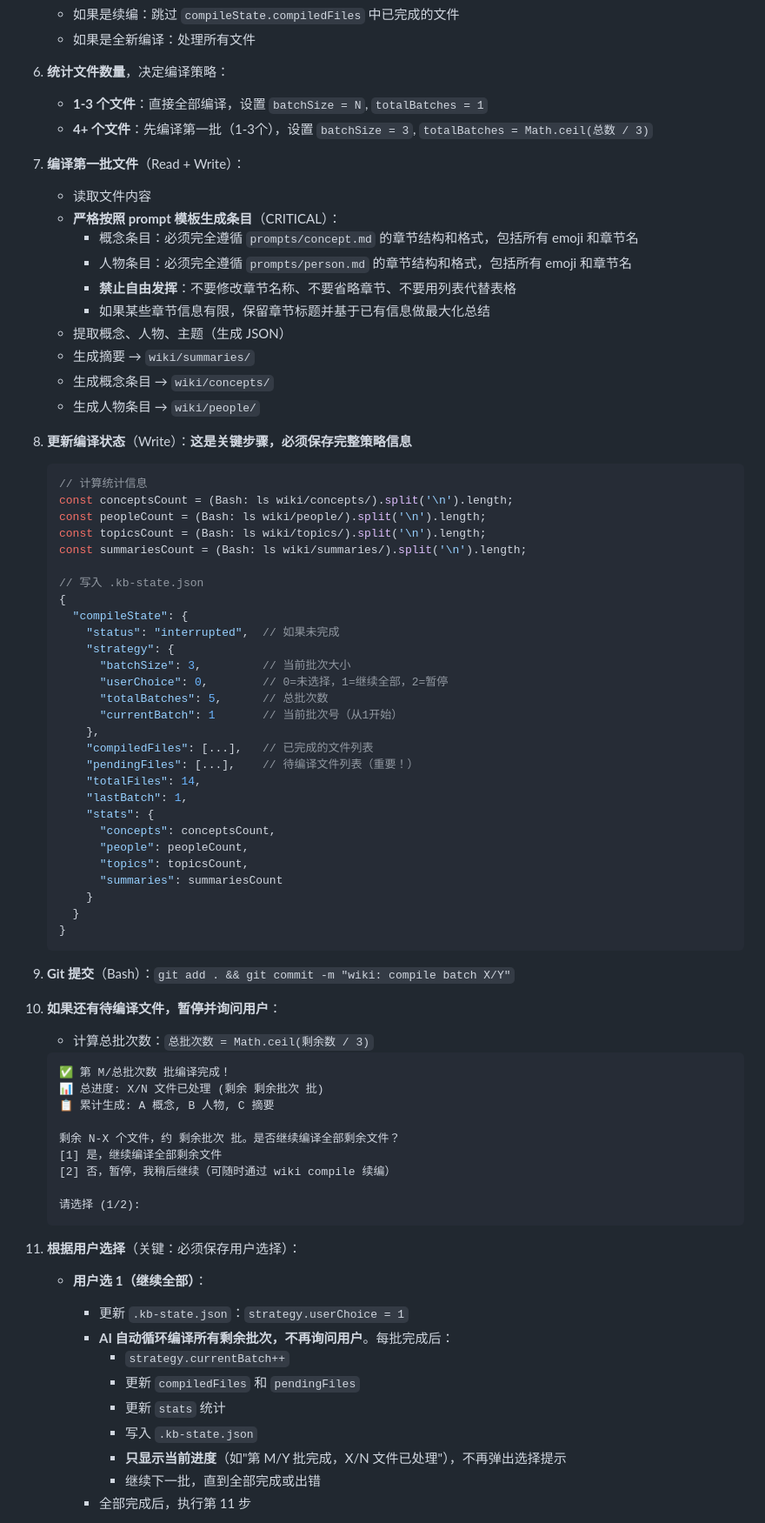
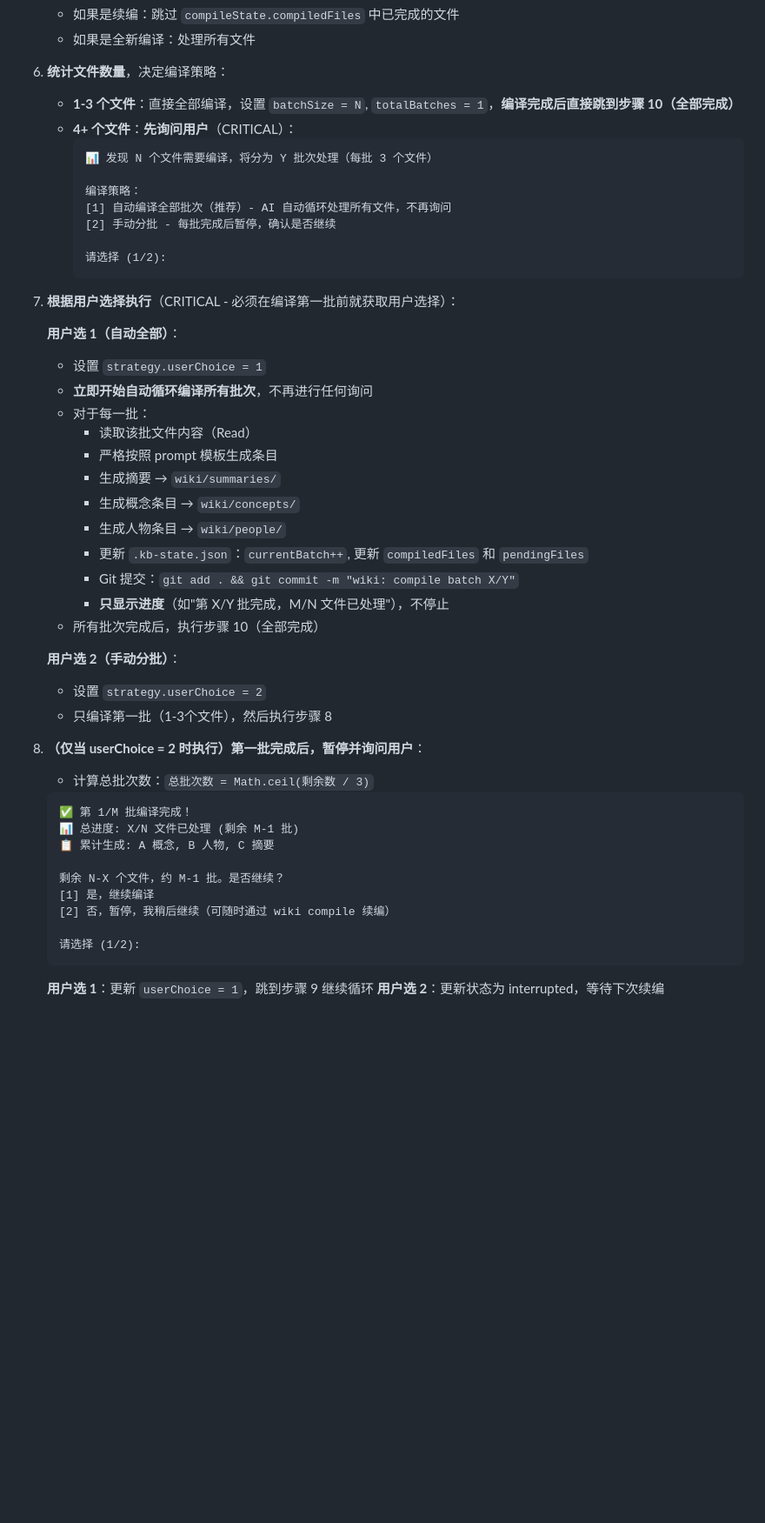
Before and after one commit to Evanchy88/personal-wiki-skill, a Markdown page: SKILL.md, the part around one of its changes. Shown at 87% size. Drawn GitHub-style; blank space fills up the shorter version.

Commit message:
fix: 修复 wiki compile 只执行第一批的问题
根本问题：
- AI 在第一批编译完成后就停止并询问用户，没有继续循环后续批次
- 步骤 9 "暂停并询问用户" 让 AI 在第一批后就停止了

修复方案：
- 在 4+ 文件时先询问用户选择编译策略（自动全部/手动分批）
- 用户选"自动全部"后，立即循环编译所有批次，不再询问
- 用户选"手动分批"后，每批完成后暂停确认
- 明确步骤编号和流程逻辑

🤖 Generated with [Qoder][https://qoder.com]

````diff
--- a/SKILL.md
+++ b/SKILL.md
@@ -268,77 +268,52 @@ description: |
    - 如果是续编：跳过 `compileState.compiledFiles` 中已完成的文件
    - 如果是全新编译：处理所有文件
 6. **统计文件数量**，决定编译策略：
-   - **1-3 个文件**：直接全部编译，设置 `batchSize = N`, `totalBatches = 1`
-   - **4+ 个文件**：先编译第一批（1-3个），设置 `batchSize = 3`, `totalBatches = Math.ceil(总数 / 3)`
+   - **1-3 个文件**：直接全部编译，设置 `batchSize = N`, `totalBatches = 1`，**编译完成后直接跳到步骤 10（全部完成）**
+   - **4+ 个文件**：**先询问用户**（CRITICAL）：
+     ```
+     📊 发现 N 个文件需要编译，将分为 Y 批次处理（每批 3 个文件）
 
-7. **编译第一批文件**（Read + Write）：
-   - 读取文件内容
-   - **严格按照 prompt 模板生成条目**（CRITICAL）：
-     - 概念条目：必须完全遵循 `prompts/concept.md` 的章节结构和格式，包括所有 emoji 和章节名
-     - 人物条目：必须完全遵循 `prompts/person.md` 的章节结构和格式，包括所有 emoji 和章节名
-     - **禁止自由发挥**：不要修改章节名称、不要省略章节、不要用列表代替表格
-     - 如果某些章节信息有限，保留章节标题并基于已有信息做最大化总结
-   - 提取概念、人物、主题（生成 JSON）
-   - 生成摘要 → `wiki/summaries/`
-   - 生成概念条目 → `wiki/concepts/`
-   - 生成人物条目 → `wiki/people/`
+     编译策略：
+     [1] 自动编译全部批次（推荐）- AI 自动循环处理所有文件，不再询问
+     [2] 手动分批 - 每批完成后暂停，确认是否继续
 
-7. **更新编译状态**（Write）：**这是关键步骤，必须保存完整策略信息**
-   ```javascript
-   // 计算统计信息
-   const conceptsCount = (Bash: ls wiki/concepts/).split('\n').length;
-   const peopleCount = (Bash: ls wiki/people/).split('\n').length;
-   const topicsCount = (Bash: ls wiki/topics/).split('\n').length;
-   const summariesCount = (Bash: ls wiki/summaries/).split('\n').length;
+     请选择 (1/2):
+     ```
 
-   // 写入 .kb-state.json
-   {
-     "compileState": {
-       "status": "interrupted",  // 如果未完成
-       "strategy": {
-         "batchSize": 3,         // 当前批次大小
-         "userChoice": 0,        // 0=未选择，1=继续全部，2=暂停
-         "totalBatches": 5,      // 总批次数
-         "currentBatch": 1       // 当前批次号（从1开始）
-       },
-       "compiledFiles": [...],   // 已完成的文件列表
-       "pendingFiles": [...],    // 待编译文件列表（重要！）
-       "totalFiles": 14,
-       "lastBatch": 1,
-       "stats": {
-         "concepts": conceptsCount,
-         "people": peopleCount,
-         "topics": topicsCount,
-         "summaries": summariesCount
-       }
-     }
-   }
-   ```
-8. **Git 提交**（Bash）：`git add . && git commit -m "wiki: compile batch X/Y"`
+7. **根据用户选择执行**（CRITICAL - 必须在编译第一批前就获取用户选择）：
 
-9. **如果还有待编译文件，暂停并询问用户**：
+   **用户选 1（自动全部）**：
+   - 设置 `strategy.userChoice = 1`
+   - **立即开始自动循环编译所有批次**，不再进行任何询问
+   - 对于每一批：
+     - 读取该批文件内容（Read）
+     - 严格按照 prompt 模板生成条目
+     - 生成摘要 → `wiki/summaries/`
+     - 生成概念条目 → `wiki/concepts/`
+     - 生成人物条目 → `wiki/people/`
+     - 更新 `.kb-state.json`：`currentBatch++`, 更新 `compiledFiles` 和 `pendingFiles`
+     - Git 提交：`git add . && git commit -m "wiki: compile batch X/Y"`
+     - **只显示进度**（如"第 X/Y 批完成，M/N 文件已处理"），不停止
+   - 所有批次完成后，执行步骤 10（全部完成）
+
+   **用户选 2（手动分批）**：
+   - 设置 `strategy.userChoice = 2`
+   - 只编译第一批（1-3个文件），然后执行步骤 8
+
+8. **（仅当 userChoice = 2 时执行）第一批完成后，暂停并询问用户**：
    - 计算总批次数：`总批次数 = Math.ceil(剩余数 / 3)`
    ```
-   ✅ 第 M/总批次数 批编译完成！
-   📊 总进度: X/N 文件已处理 (剩余 剩余批次 批)
+   ✅ 第 1/M 批编译完成！
+   📊 总进度: X/N 文件已处理 (剩余 M-1 批)
    📋 累计生成: A 概念, B 人物, C 摘要
 
-   剩余 N-X 个文件，约 剩余批次 批。是否继续编译全部剩余文件？
-   [1] 是，继续编译全部剩余文件
+   剩余 N-X 个文件，约 M-1 批。是否继续？
+   [1] 是，继续编译
    [2] 否，暂停，我稍后继续（可随时通过 wiki compile 续编）
 
    请选择 (1/2):
    ```
 
-10. **根据用户选择**（关键：必须保存用户选择）：
-    - **用户选 1（继续全部）**：
-      - 更新 `.kb-state.json`：`strategy.userChoice = 1`
-      - **AI 自动循环编译所有剩余批次，不再询问用户**。每批完成后：
-        - `strategy.currentBatch++`
-        - 更新 `compiledFiles` 和 `pendingFiles`
-        - 更新 `stats` 统计
-        - 写入 `.kb-state.json`
-        - **只显示当前进度**（如"第 M/Y 批完成，X/N 文件已处理"），不再弹出选择提示
-        - 继续下一批，直到全部完成或出错
-      - 全部完成后，执行第 11 步
+   **用户选 1**：更新 `userChoice = 1`，跳到步骤 9 继续循环
+   **用户选 2**：更新状态为 interrupted，等待下次续编
 
````
Also changed, not shown: other parts of SKILL.md (+12 -8 lines).
